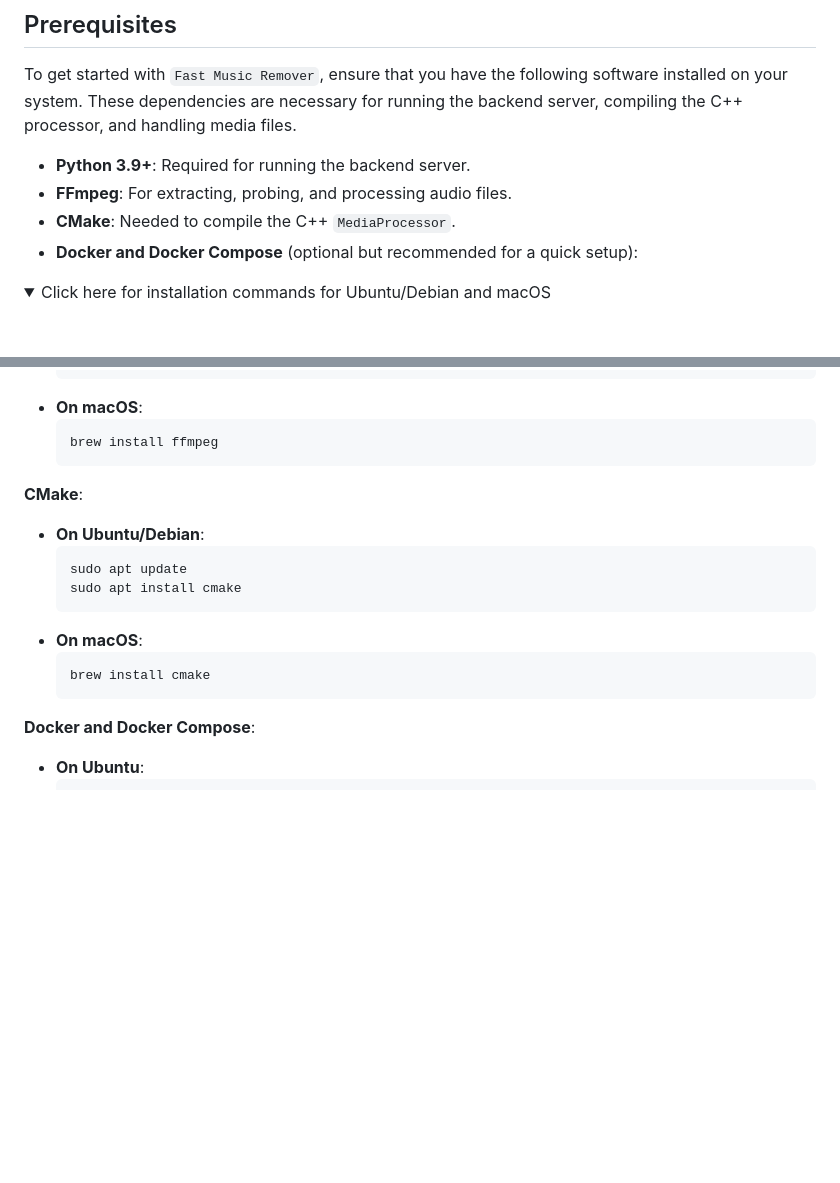
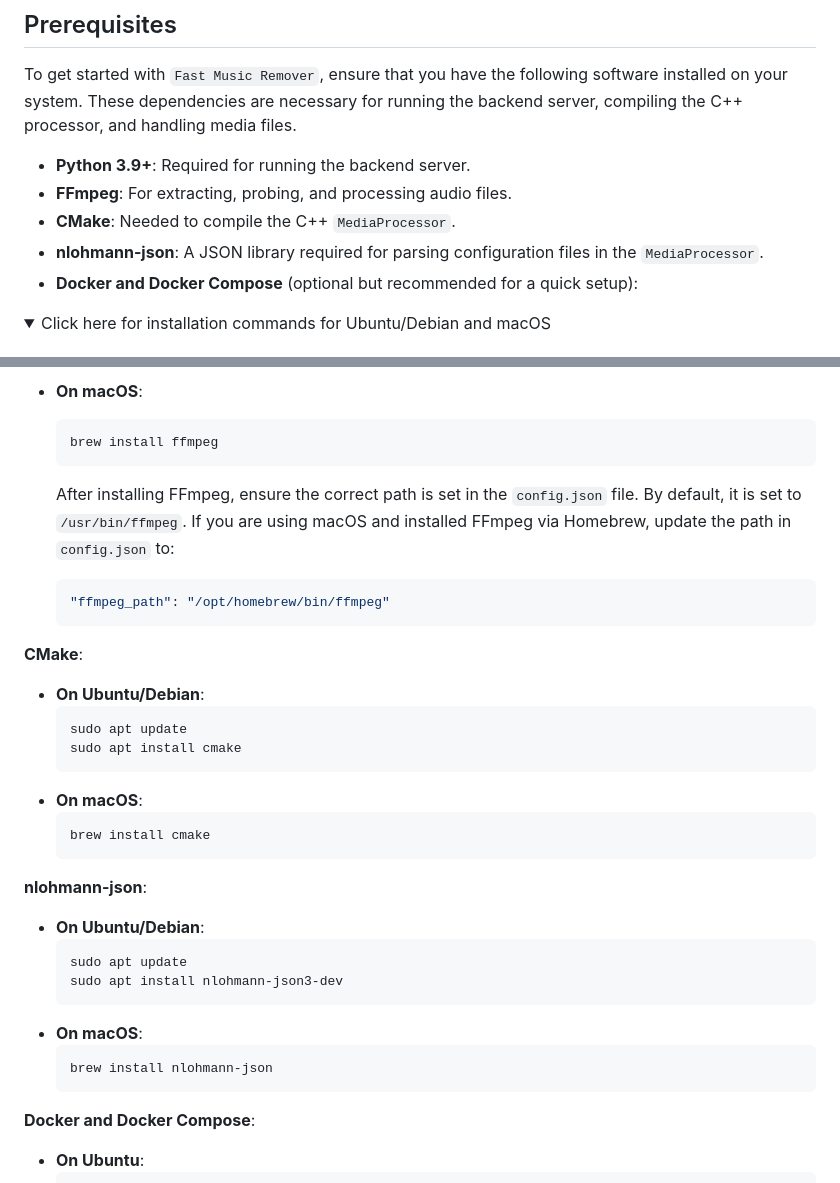
Before and after one commit to omeryusufyagci/fast-music-remover, a Markdown page: README.md, 2 parts joined by grey strips. Rendered like a GitHub page; folded sections open; blank space fills up the shorter version.

Commit message:
Update missing info on README
JSON library dependency was missing in pre-req
Users informed that currently FFmpeg config path needs manual update

````diff
--- a/README.md
+++ b/README.md
@@ -38,6 +38,7 @@ To get started with `Fast Music Remover`, ensure that you have the following sof
 - **Python 3.9+**: Required for running the backend server.
 - **FFmpeg**: For extracting, probing, and processing audio files.
 - **CMake**: Needed to compile the C++ `MediaProcessor`.
+- **nlohmann-json**: A JSON library required for parsing configuration files in the `MediaProcessor`.
 - **Docker and Docker Compose** (optional but recommended for a quick setup):
 
 <details>
@@ -56,6 +57,12 @@ To get started with `Fast Music Remover`, ensure that you have the following sof
     brew install ffmpeg
     ```
 
+    After installing FFmpeg, ensure the correct path is set in the `config.json` file. By default, it is set to `/usr/bin/ffmpeg`. If you are using macOS and installed FFmpeg via Homebrew, update the path in `config.json` to:
+
+    ```json
+    "ffmpeg_path": "/opt/homebrew/bin/ffmpeg"
+    ```
+
   **CMake**:
   - **On Ubuntu/Debian**:
     ```sh
@@ -65,6 +72,17 @@ To get started with `Fast Music Remover`, ensure that you have the following sof
   - **On macOS**:
     ```sh
     brew install cmake
+    ```
+
+  **nlohmann-json**:
+  - **On Ubuntu/Debian**:
+    ```sh
+    sudo apt update
+    sudo apt install nlohmann-json3-dev
+    ```
+  - **On macOS**:
+    ```sh
+    brew install nlohmann-json
     ```
 
   **Docker and Docker Compose**:
````
